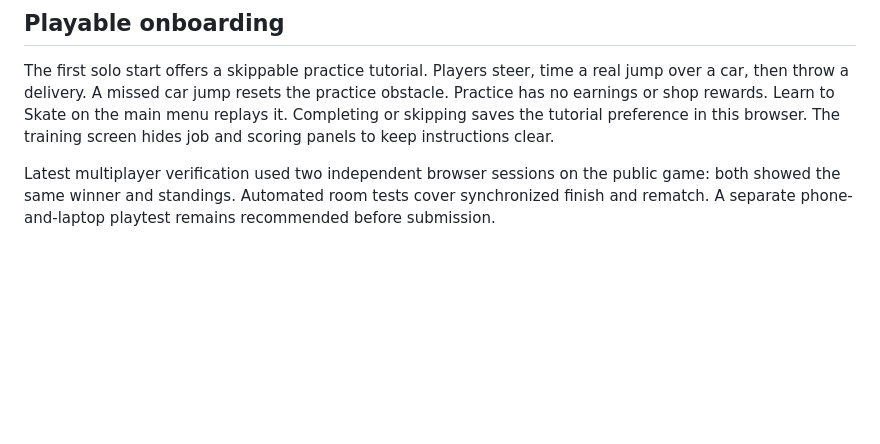
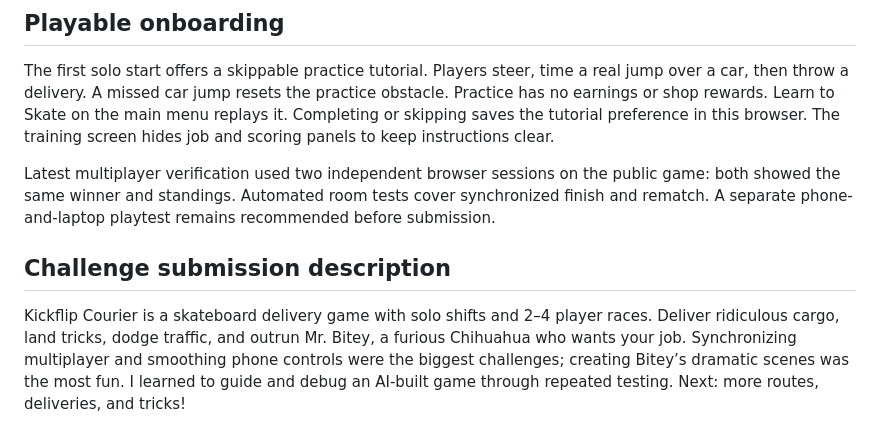
Before and after one commit to Jwilson8908/KickflipCourier, a Markdown page: README.md, the part around the change. Rendered like a GitHub page; blank space fills up the shorter version.

Commit message:
Add challenge submission description to README

```diff
--- a/README.md
+++ b/README.md
@@ -134,3 +134,7 @@ Regular jumps can clear cars when timed high enough. Grounded collisions still e
 The first solo start offers a skippable practice tutorial. Players steer, time a real jump over a car, then throw a delivery. A missed car jump resets the practice obstacle. Practice has no earnings or shop rewards. Learn to Skate on the main menu replays it. Completing or skipping saves the tutorial preference in this browser. The training screen hides job and scoring panels to keep instructions clear.
 
 Latest multiplayer verification used two independent browser sessions on the public game: both showed the same winner and standings. Automated room tests cover synchronized finish and rematch. A separate phone-and-laptop playtest remains recommended before submission.
+
+## Challenge submission description
+
+Kickflip Courier is a skateboard delivery game with solo shifts and 2–4 player races. Deliver ridiculous cargo, land tricks, dodge traffic, and outrun Mr. Bitey, a furious Chihuahua who wants your job. Synchronizing multiplayer and smoothing phone controls were the biggest challenges; creating Bitey’s dramatic scenes was the most fun. I learned to guide and debug an AI-built game through repeated testing. Next: more routes, deliveries, and tricks!
```
